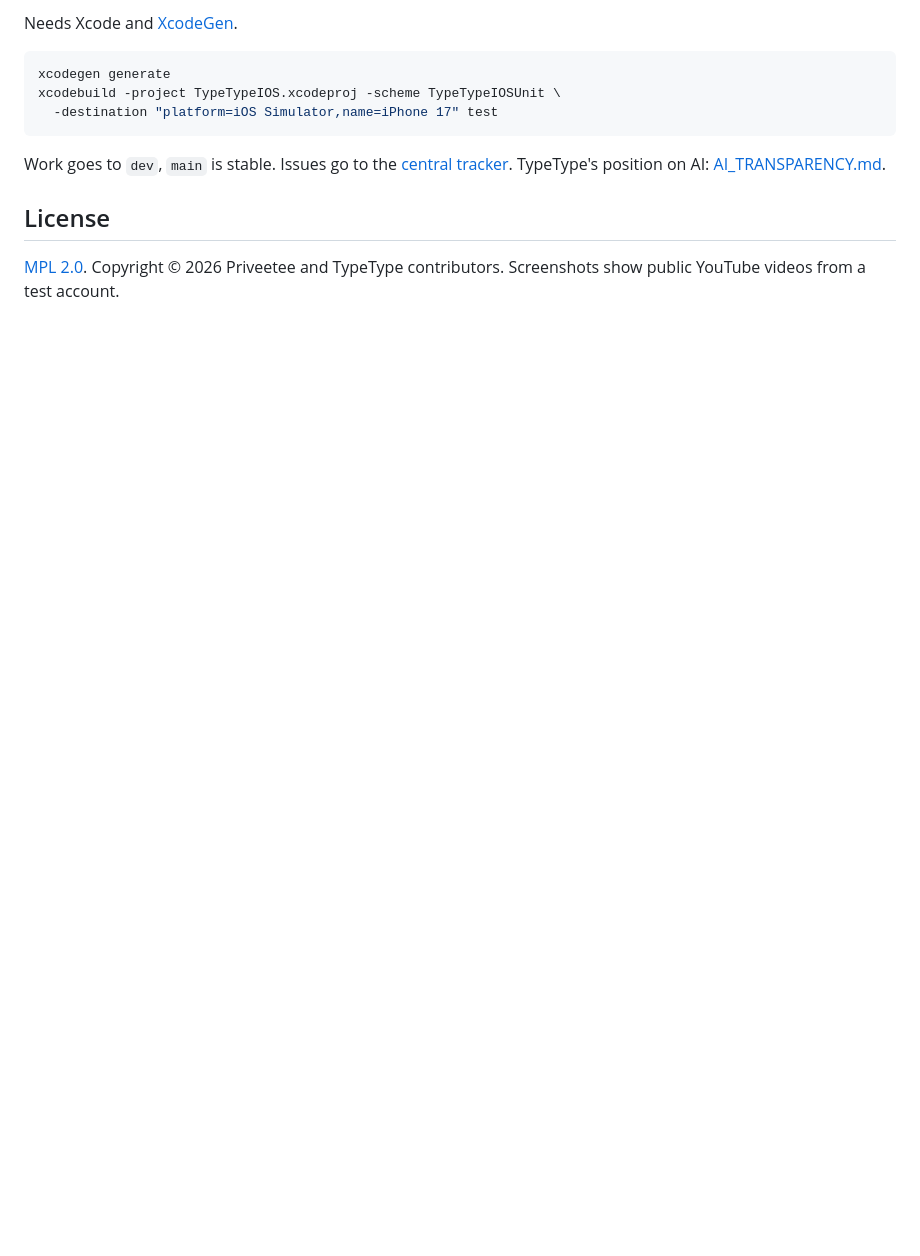
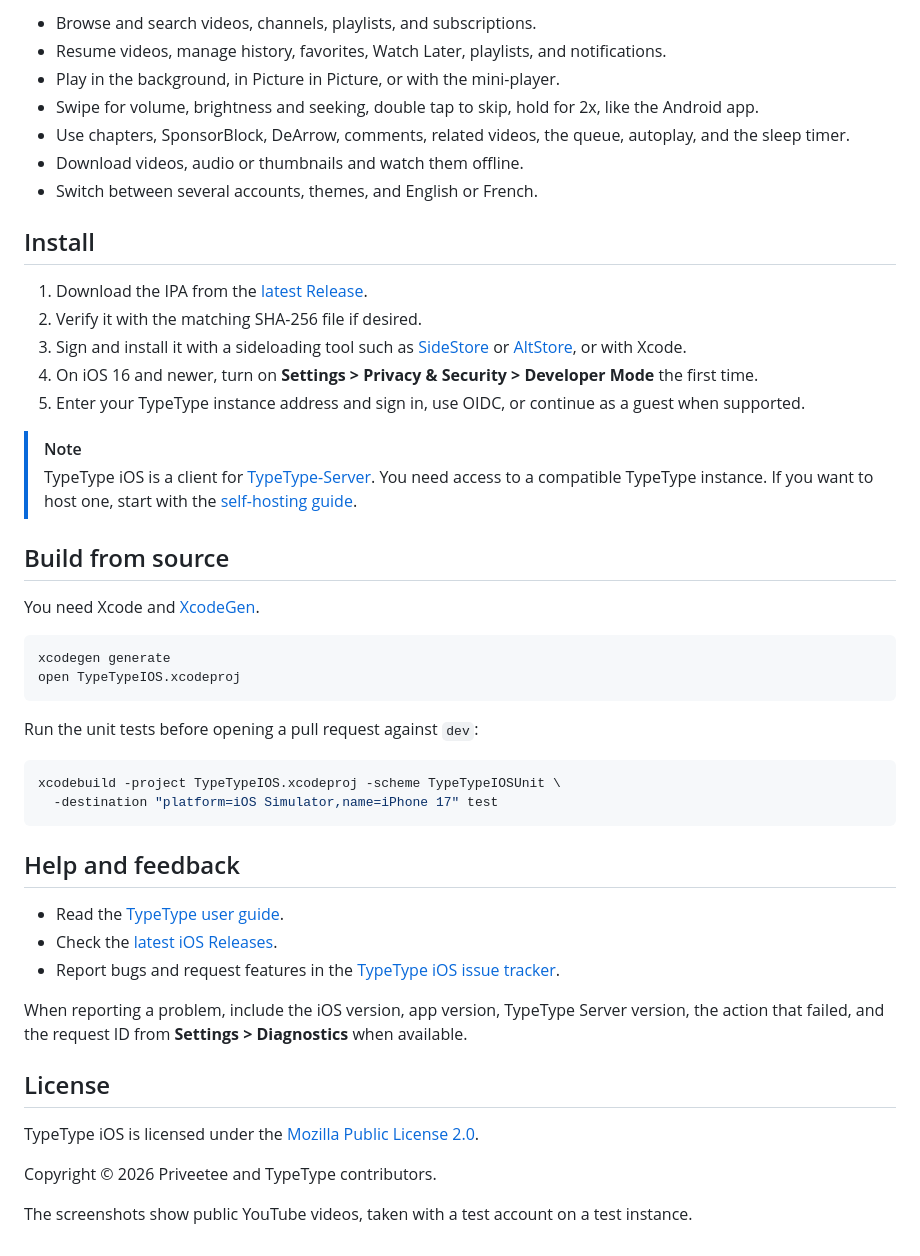
Before and after one commit to TypeType-Video/TypeType-IOS, a Markdown page: README.md, the part around one of its changes. GitHub-like rendering; blank space fills up the shorter version.

````diff
--- a/README.md
+++ b/README.md
@@ -18,18 +40,66 @@ app only talks to [TypeType-Server](https://github.com/TypeType-Video/TypeType-S
 
-Needs Xcode and [XcodeGen](https://github.com/yonaskolb/XcodeGen).
+- Browse and search videos, channels, playlists, and subscriptions.
+- Resume videos, manage history, favorites, Watch Later, playlists, and
+  notifications.
+- Play in the background, in Picture in Picture, or with the mini-player.
+- Swipe for volume, brightness and seeking, double tap to skip, hold for 2x,
+  like the Android app.
+- Use chapters, SponsorBlock, DeArrow, comments, related videos, the queue,
+  autoplay, and the sleep timer.
+- Download videos, audio or thumbnails and watch them offline.
+- Switch between several accounts, themes, and English or French.
+
+## Install
+
+1. Download the IPA from the
+   [latest Release](https://github.com/TypeType-Video/TypeType-IOS/releases/latest).
+2. Verify it with the matching SHA-256 file if desired.
+3. Sign and install it with a sideloading tool such as
+   [SideStore](https://sidestore.io) or [AltStore](https://altstore.io), or with
+   Xcode.
+4. On iOS 16 and newer, turn on **Settings > Privacy & Security > Developer
+   Mode** the first time.
+5. Enter your TypeType instance address and sign in, use OIDC, or continue as a
+   guest when supported.
+
+> [!NOTE]
+> TypeType iOS is a client for
+> [TypeType-Server](https://github.com/TypeType-Video/TypeType-Server). You need
+> access to a compatible TypeType instance. If you want to host one, start with
+> the [self-hosting guide](https://typetype-video.github.io/Docs-TypeType/self-hosting/introduction).
+
+## Build from source
+
+You need Xcode and [XcodeGen](https://github.com/yonaskolb/XcodeGen).
 
 ```sh
 xcodegen generate
+open TypeTypeIOS.xcodeproj
+```
+
+Run the unit tests before opening a pull request against `dev`:
+
+```sh
 xcodebuild -project TypeTypeIOS.xcodeproj -scheme TypeTypeIOSUnit \
   -destination "platform=iOS Simulator,name=iPhone 17" test
 ```
 
-Work goes to `dev`, `main` is stable. Issues go to the
-[central tracker](https://github.com/TypeType-Video/TypeType/issues).
-TypeType's position on AI:
-[AI_TRANSPARENCY.md](https://github.com/TypeType-Video/TypeType/blob/dev/AI_TRANSPARENCY.md).
+## Help and feedback
+
+- Read the [TypeType user guide](https://typetype-video.github.io/Docs-TypeType/guide/).
+- Check the [latest iOS Releases](https://github.com/TypeType-Video/TypeType-IOS/releases).
+- Report bugs and request features in the
+  [TypeType iOS issue tracker](https://github.com/TypeType-Video/TypeType-IOS/issues).
+
+When reporting a problem, include the iOS version, app version, TypeType Server
+version, the action that failed, and the request ID from **Settings >
+Diagnostics** when available.
 
 ## License
 
-[MPL 2.0](LICENSE). Copyright © 2026 Priveetee and TypeType contributors.
-Screenshots show public YouTube videos from a test account.
+TypeType iOS is licensed under the [Mozilla Public License 2.0](LICENSE).
+
+Copyright © 2026 Priveetee and TypeType contributors.
+
+The screenshots show public YouTube videos, taken with a test account on a test
+instance.
````
Also changed, not shown: other parts of README.md (+28 -6 lines), assets/screenshots/ipad-home.png (added), assets/screenshots/ipad-player.png (added).
